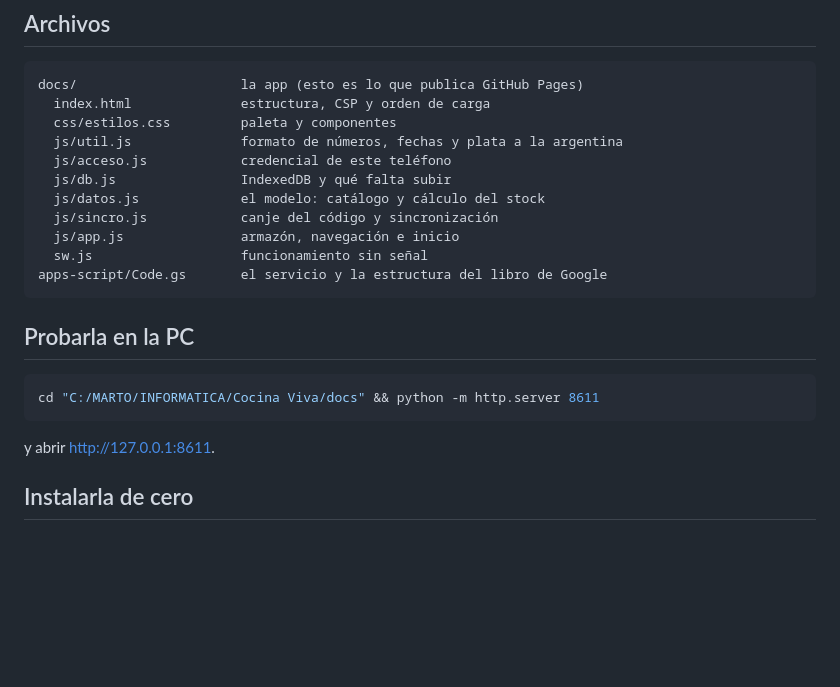
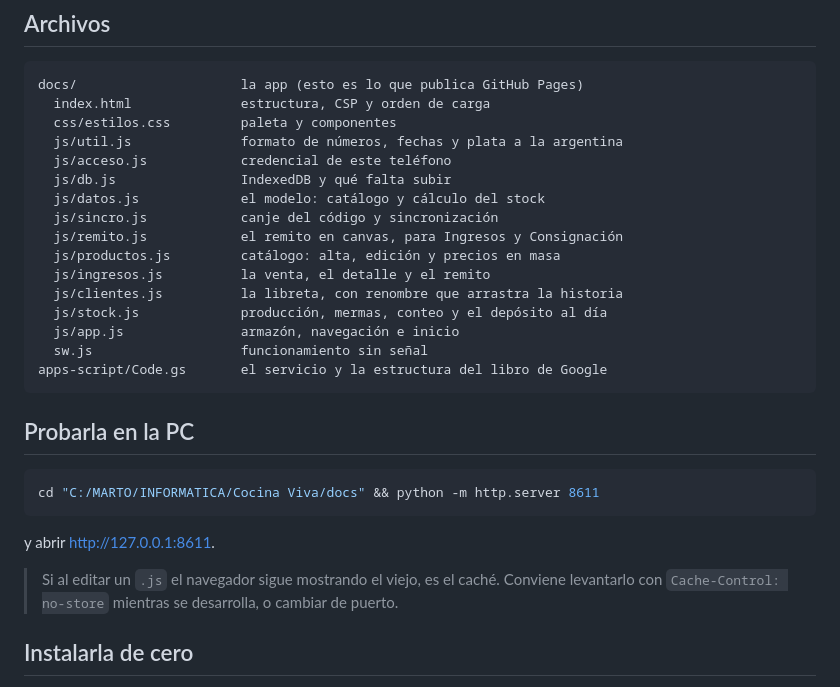
Before and after one commit to MartinTrigo/cocina-viva, a Markdown page: README.md, the part around the change. Drawn GitHub-style; blank space fills up the shorter version.

Commit message:
README: el listado de archivos habia quedado en la fase 0
Co-Authored-By: Claude Opus 5 <noreply@anthropic.com>

```diff
--- a/README.md
+++ b/README.md
@@ -75,6 +75,11 @@ docs/                     la app (esto es lo que publica GitHub Pages)
   js/db.js                IndexedDB y qué falta subir
   js/datos.js             el modelo: catálogo y cálculo del stock
   js/sincro.js            canje del código y sincronización
+  js/remito.js            el remito en canvas, para Ingresos y Consignación
+  js/productos.js         catálogo: alta, edición y precios en masa
+  js/ingresos.js          la venta, el detalle y el remito
+  js/clientes.js          la libreta, con renombre que arrastra la historia
+  js/stock.js             producción, mermas, conteo y el depósito al día
   js/app.js               armazón, navegación e inicio
   sw.js                   funcionamiento sin señal
 apps-script/Code.gs       el servicio y la estructura del libro de Google
@@ -88,6 +93,10 @@ cd "C:/MARTO/INFORMATICA/Cocina Viva/docs" && python -m http.server 8611
 
 y abrir <http://127.0.0.1:8611>.
 
+> Si al editar un `.js` el navegador sigue mostrando el viejo, es el caché.
+> Conviene levantarlo con `Cache-Control: no-store` mientras se desarrolla, o
+> cambiar de puerto.
+
 ## Instalarla de cero
 
 Está paso a paso en [INSTALACION.md](INSTALACION.md). El modelo de acceso y cómo
```
